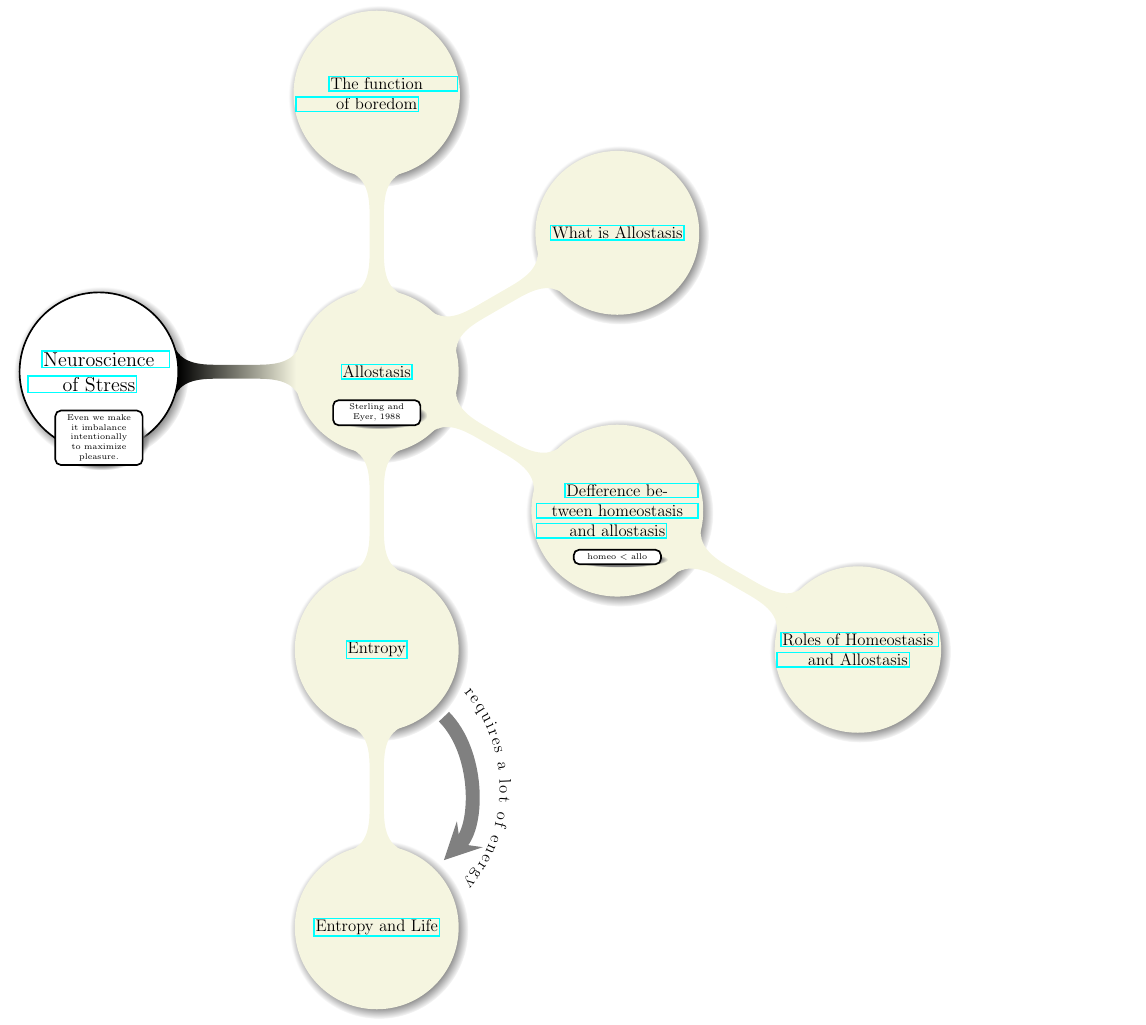
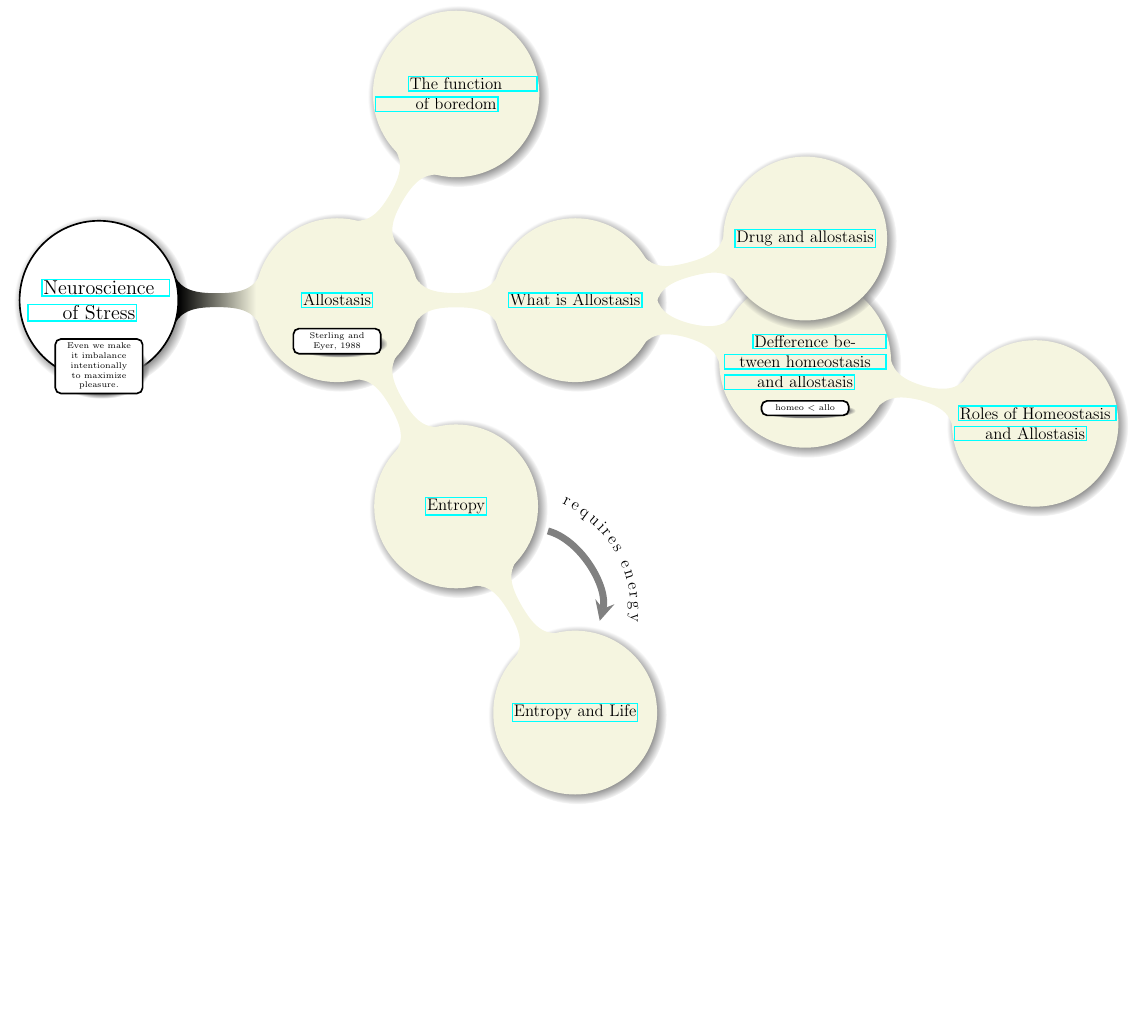
Before and after one commit to kiiwoom8/Main, a LaTeX document (main.tex, which reads components/arrows.tex, components/nodes.tex): part of the page, cut so that both start at the same text, the shorter picture padded with empty space. Compiled offline with pdfLaTeX.

Commit message:
shrink mindmap size

```diff
--- a/components/arrows.tex
+++ b/components/arrows.tex
@@ -1,2 +1,2 @@
 % \draw (el) to[circle connection boomerang switch color=from (beige) to (black) by 40] (entropy);
-\draw[-stealth, shorten >=10pt,shorten <=10pt, line width=10pt, color=gray, postaction={decorate,decoration={text along path, text align=center, raise=.8cm, text={requires a lot of energy}}}](entropy) to[bend left=45]  (el);
+\draw[-stealth, shorten >=10pt,shorten <=10pt, line width=5pt, color=gray, postaction={decorate,decoration={text along path, text align=center, raise=.8cm, text={requires energy}}}](entropy) to[bend left=45]  (el);
--- a/components/nodes.tex
+++ b/components/nodes.tex
@@ -16,6 +16,10 @@ child{
                                         }
                         }
                 child{
+                                node(wha){
+                                                \href{https://www.mjmedi.com/news/articleView.html?idxno=22480}{What is Allostasis}
+                                        }
+                                child{
                                                 node(def){
                                                                 \href{https://pediaa.com/what-is-the-difference-between-allostasis-and-homeostasis/}{Defference between homeostasis and allostasis}
                                                         }
@@ -26,8 +30,9 @@ child{
                                                         }
                                         }
                                 child{
-                                node(wha){
-                                                \href{https://www.mjmedi.com/news/articleView.html?idxno=22480}{What is Allostasis}
+                                                node(drug){
+                                                                \href{https://www.nature.com/articles/1395603}{Drug and allostasis}
+                                                        }
                                         }
                         }
                 child{
--- a/main.tex
+++ b/main.tex
@@ -7,7 +7,7 @@
                 mindmap,
                 grow cyclic,
                 concept color=black,
-                every child/.append style={text width=4cm, level distance=7cm,font=\fontsize{10pt}{12pt}, concept color=beige},
+                every child/.append style={text width=4cm, level distance=6cm,font=\fontsize{10pt}{12pt}, concept color=beige},
                 every node/.append style={concept,circular drop shadow},
             ]
             \input{components/nodes.tex}
```
Also changed, not shown: main.pdf. Lines whose indentation alone changed are shown as unchanged.
